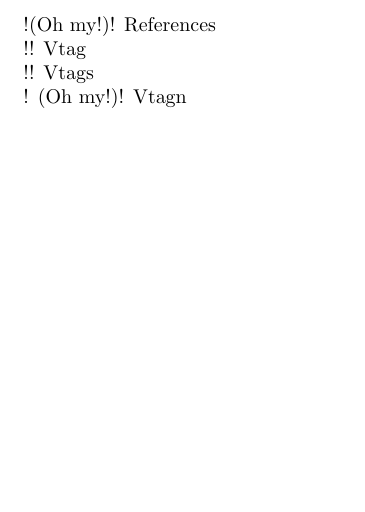
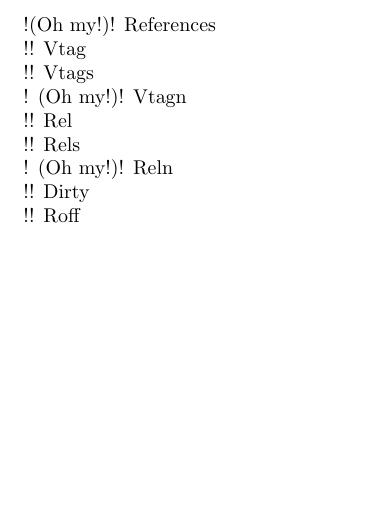
Before and after one commit to Hightor/gitinfo2, a LaTeX document (gitinfotest.tex, which reads gitinfo.sty, gitsetinfo.sty): part of the page, cut so that both start at the same text. Compiled offline with pdfLaTeX.

Commit message:
Fix missing declarations, wrong names

```diff
--- a/gitinfo.sty
+++ b/gitinfo.sty
@@ -48,9 +48,9 @@
 \newcommand{\gitVtag}{}
 \newcommand{\gitVtags}{}
 \newcommand{\gitVtagn}{\space\gitInf@missing}
-\newcommand{\gitRtag}{}
-\newcommand{\gitRtags}{}
-\newcommand{\gitRtagn}{\space\gitInf@missing}
+\newcommand{\gitRel}{}
+\newcommand{\gitRels}{}
+\newcommand{\gitReln}{\space\gitInf@missing}
 \newcommand{\gitDirty}{}
 \newcommand{\gitRoff}{}
 
@@ -58,8 +58,13 @@
 \newif\ifGI@is@a@repo@
 
 % private constants
-\newcommand\GI@repo@prefix{}
-\newcommand\GI@githeadinfo@file{\GI@repo@prefix.git/gitHeadInfo.gin}
+\newcommand{\GI@repo@prefix}{}
+\newcommand{\GI@githeadinfo@file}{\GI@repo@prefix.git/gitHeadInfo.gin}
+\newcommand{\gitInf@dirtflag}{}
+\newcommand{\gitInf@describe}{}
+\newcommand{\gitInf@mcount}{}
+\newcommand{\gitInf@rel}{}
+\newcommand{\gitInf@off}{}
 
 % \TeX{}nical tools
 
--- a/gitinfotest.tex
+++ b/gitinfotest.tex
@@ -10,5 +10,16 @@
 
 !\gitVtagn ! Vtagn
 
+!\gitRel ! Rel
+
+!\gitRels ! Rels
+
+!\gitReln ! Reln
+
+!\gitDirty ! Dirty
+
+!\gitRoff ! Roff
+
+
 
 \end{document}
--- a/gitsetinfo.sty
+++ b/gitsetinfo.sty
@@ -70,8 +70,8 @@
     \IfEq{#1}{}{}{%
         \StrRight{#1}{1}[\gitInf@dirtflag]
         \StrDel{#1}{*}[\gitInf@describe]
-        \IfEq{\gitInfdirtflag}{*}{\renewcommand{\gitDirty}{\gitInf@dirty}}{}
-        \StrGobbleRight{\gitInf@describe}{8}[\gitInf@describe]%   Remove '-commit id'
+        \IfEq{\gitInf@dirtflag}{*}{\renewcommand{\gitDirty}{\gitInf@dirty}}{}
+        \StrGobbleRight{\gitInf@describe}{9}[\gitInf@describe]%   Remove -g<hash>
         \StrCount{\gitInf@describe}{-}[\gitInf@mcount]%           Find last -
         \StrCut[\gitInf@mcount]{\gitInf@describe}{-}{\gitInf@rel}{\gitInf@off}
         \renewcommand{\gitRel}{\gitInf@rel}
```
